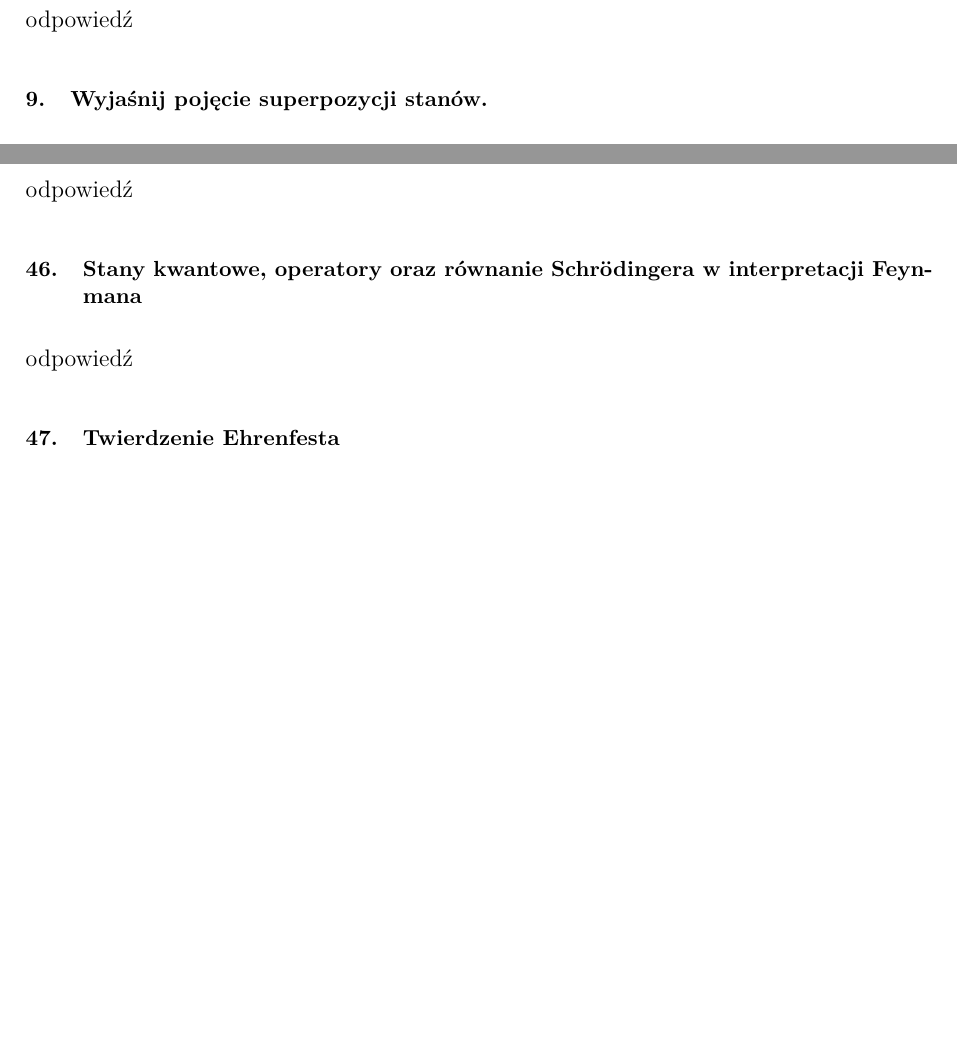
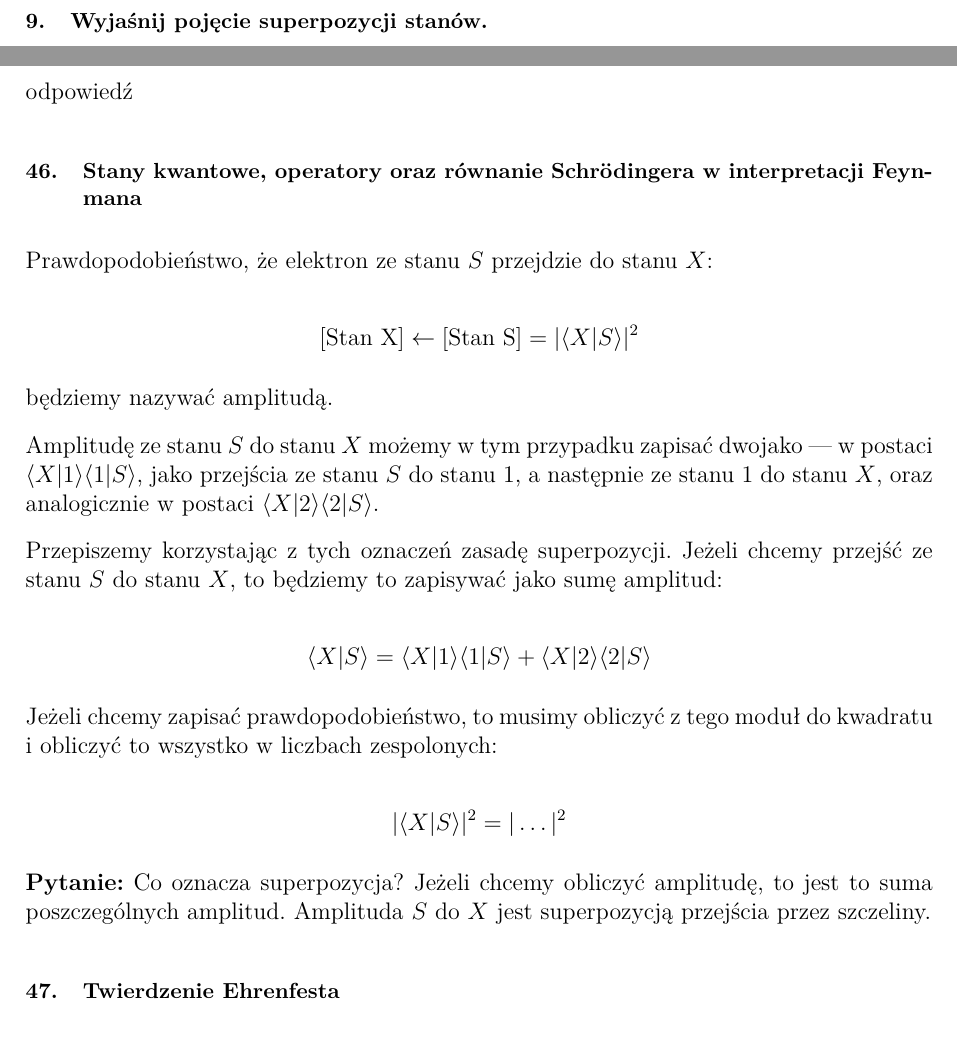
Before and after one commit to andzia111/fizyka-pytania, a LaTeX document (Pytania.tex, which reads Lista2.tex): two parts of pages 2 and 7 of 10 before the commit and two parts of pages 2 and 7 of 11 after it, joined at a grey line, cut at the place of the change, the shorter picture padded with empty space. Compiled offline with pdfLaTeX.

Commit message:
Update Lista2.tex

```diff
--- a/Lista2.tex
+++ b/Lista2.tex
@@ -16,7 +16,30 @@ odpowiedź
 
 \subsection{Stany kwantowe, operatory oraz równanie Schrödingera w interpretacji Feynmana}
 
-odpowiedź
+Prawdopodobieństwo, że elektron ze stanu $S$ przejdzie do stanu $X$:
+
+\[
+\text{[Stan X]} \leftarrow \text{[Stan S]} = |\langle X|S \rangle|^2
+\]
+
+będziemy nazywać amplitudą.
+
+Amplitudę ze stanu $S$ do stanu $X$ możemy w tym przypadku zapisać dwojako — w postaci $\langle X|1 \rangle \langle 1|S \rangle$, jako przejścia ze stanu $S$ do stanu $1$, a następnie ze stanu $1$ do stanu $X$, oraz analogicznie w postaci $\langle X|2 \rangle \langle 2|S \rangle$.
+
+Przepiszemy korzystając z tych oznaczeń zasadę superpozycji. Jeżeli chcemy przejść ze stanu $S$ do stanu $X$, to będziemy to zapisywać jako sumę amplitud:
+
+\[
+\langle X|S \rangle = \langle X|1 \rangle \langle 1|S \rangle + \langle X|2 \rangle \langle 2|S \rangle
+\]
+
+Jeżeli chcemy zapisać prawdopodobieństwo, to musimy obliczyć z tego moduł do kwadratu i obliczyć to wszystko w liczbach zespolonych:
+
+\[
+|\langle X|S \rangle|^2 = |\dots|^2
+\]
+
+\textbf{Pytanie:} Co oznacza superpozycja? Jeżeli chcemy obliczyć amplitudę, to jest to suma poszczególnych amplitud. Amplituda $S$ do $X$ jest superpozycją przejścia przez szczeliny.
+
 
 \subsection{Twierdzenie Ehrenfesta}
 
```
